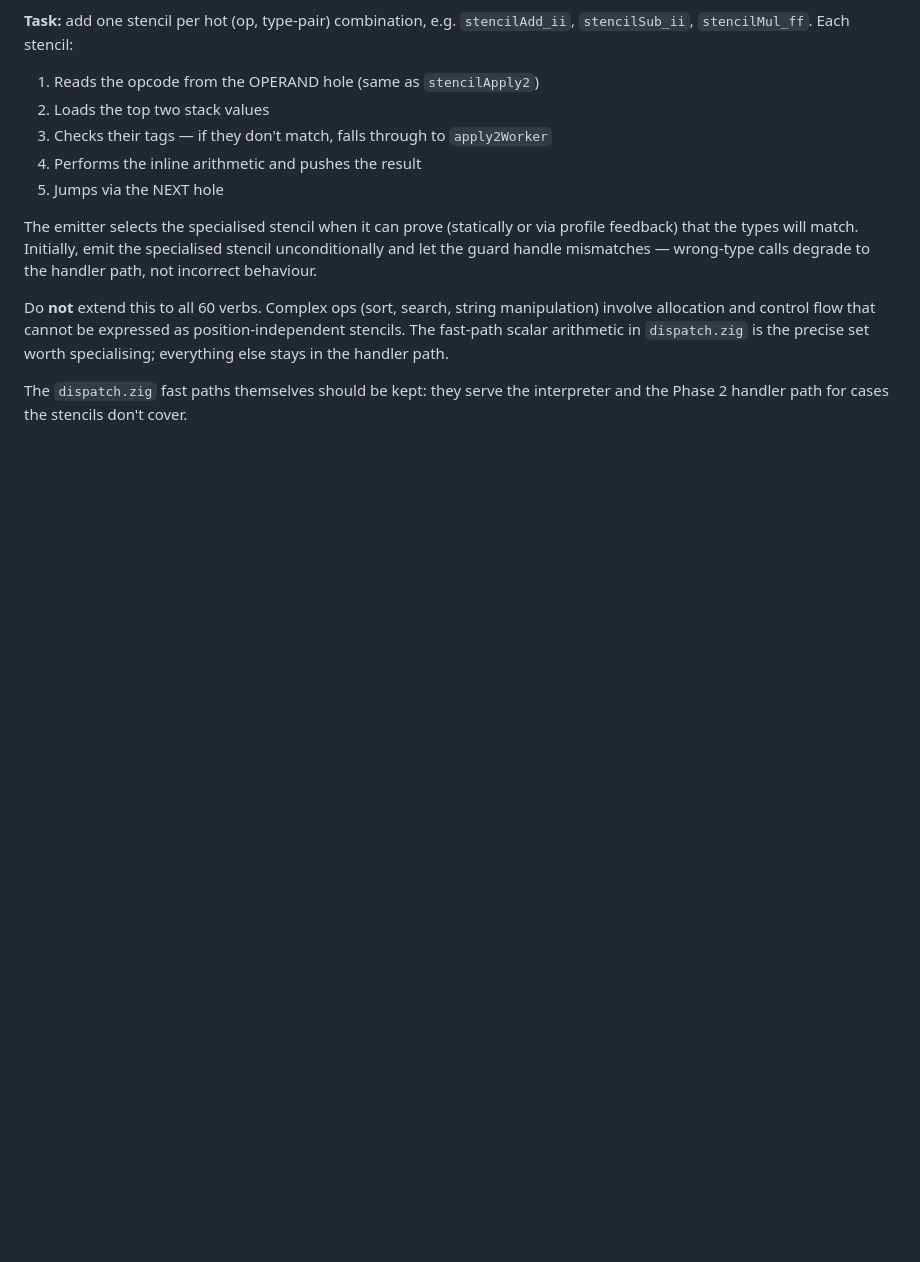
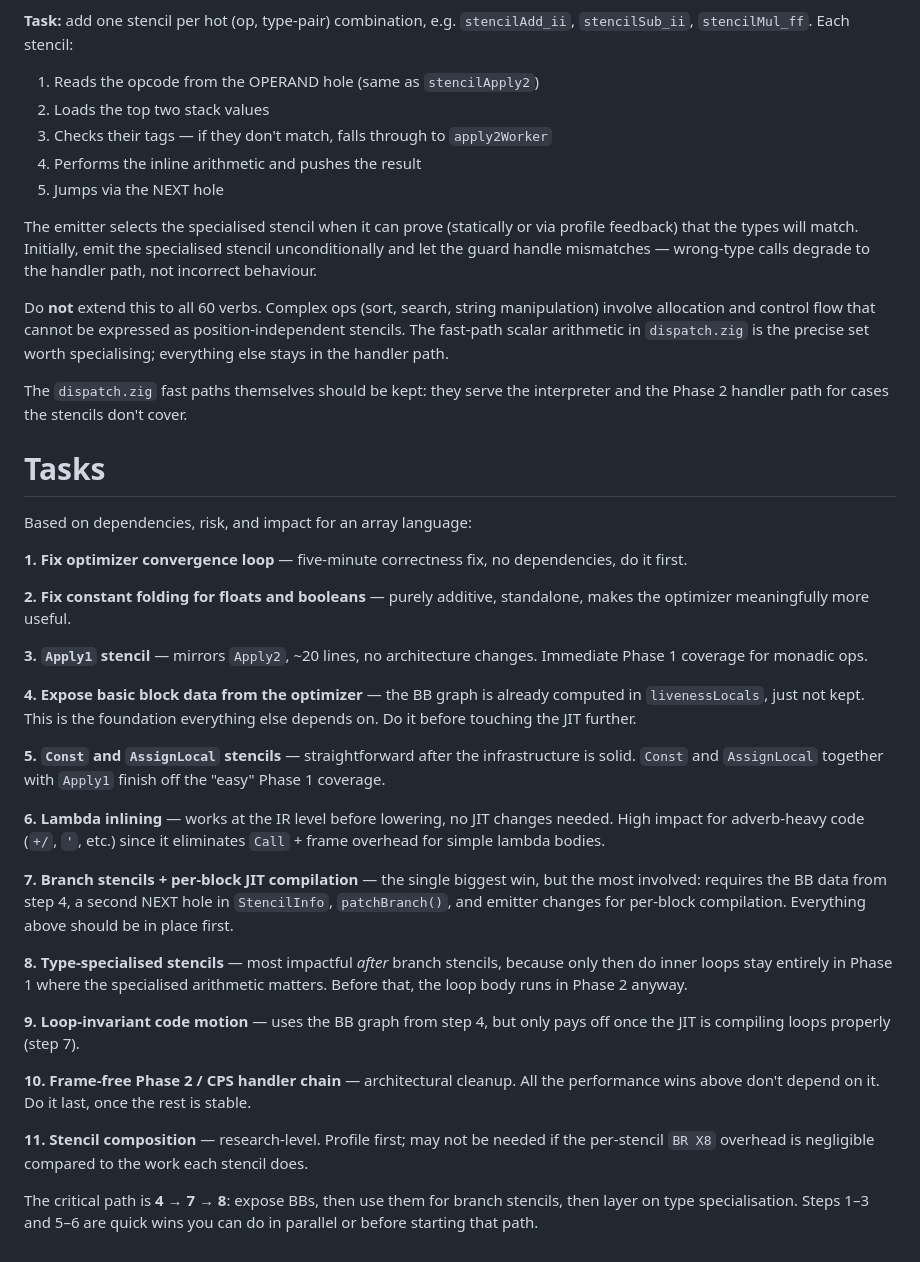
Before and after one commit to wrnrlr/ink-newjit, a Markdown page: doc/future.md, the part around the change. Drawn GitHub-style; blank space fills up the shorter version.

Commit message:
future: plan

```diff
--- a/doc/future.md
+++ b/doc/future.md
@@ -100,3 +100,31 @@ The emitter selects the specialised stencil when it can prove (statically or via
 Do **not** extend this to all 60 verbs. Complex ops (sort, search, string manipulation) involve allocation and control flow that cannot be expressed as position-independent stencils. The fast-path scalar arithmetic in `dispatch.zig` is the precise set worth specialising; everything else stays in the handler path.
 
 The `dispatch.zig` fast paths themselves should be kept: they serve the interpreter and the Phase 2 handler path for cases the stencils don't cover.
+
+
+# Tasks
+Based on dependencies, risk, and impact for an array language:
+
+**1. Fix optimizer convergence loop** — five-minute correctness fix, no dependencies, do it first.
+
+**2. Fix constant folding for floats and booleans** — purely additive, standalone, makes the optimizer meaningfully more useful.
+
+**3. `Apply1` stencil** — mirrors `Apply2`, ~20 lines, no architecture changes. Immediate Phase 1 coverage for monadic ops.
+
+**4. Expose basic block data from the optimizer** — the BB graph is already computed in `livenessLocals`, just not kept. This is the foundation everything else depends on. Do it before touching the JIT further.
+
+**5. `Const` and `AssignLocal` stencils** — straightforward after the infrastructure is solid. `Const` and `AssignLocal` together with `Apply1` finish off the "easy" Phase 1 coverage.
+
+**6. Lambda inlining** — works at the IR level before lowering, no JIT changes needed. High impact for adverb-heavy code (`+/`, `'`, etc.) since it eliminates `Call` + frame overhead for simple lambda bodies.
+
+**7. Branch stencils + per-block JIT compilation** — the single biggest win, but the most involved: requires the BB data from step 4, a second NEXT hole in `StencilInfo`, `patchBranch()`, and emitter changes for per-block compilation. Everything above should be in place first.
+
+**8. Type-specialised stencils** — most impactful *after* branch stencils, because only then do inner loops stay entirely in Phase 1 where the specialised arithmetic matters. Before that, the loop body runs in Phase 2 anyway.
+
+**9. Loop-invariant code motion** — uses the BB graph from step 4, but only pays off once the JIT is compiling loops properly (step 7).
+
+**10. Frame-free Phase 2 / CPS handler chain** — architectural cleanup. All the performance wins above don't depend on it. Do it last, once the rest is stable.
+
+**11. Stencil composition** — research-level. Profile first; may not be needed if the per-stencil `BR X8` overhead is negligible compared to the work each stencil does.
+
+The critical path is **4 → 7 → 8**: expose BBs, then use them for branch stencils, then layer on type specialisation. Steps 1–3 and 5–6 are quick wins you can do in parallel or before starting that path.
```
